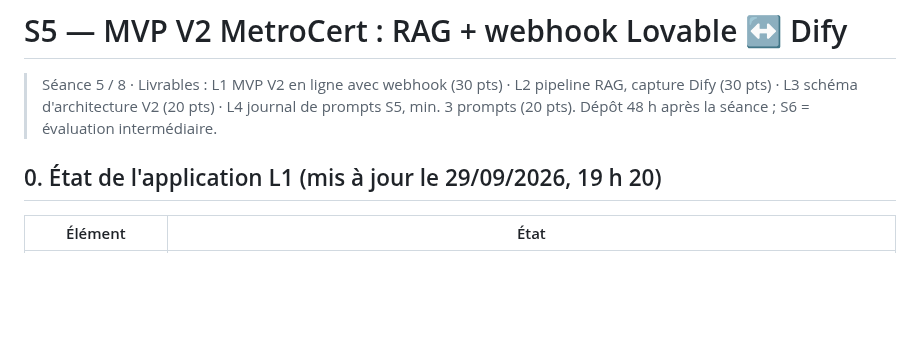
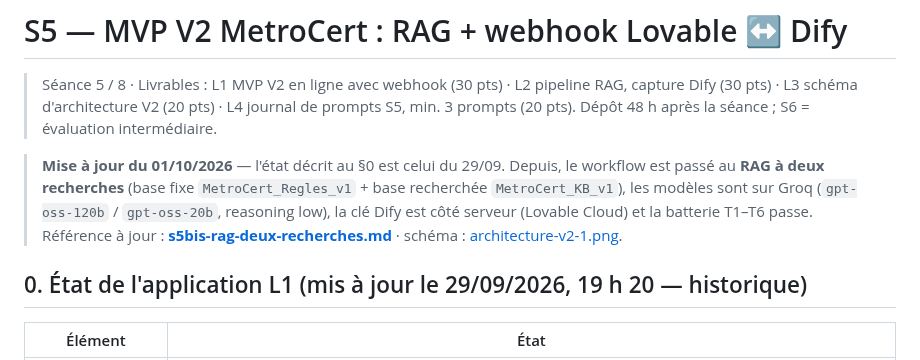
Before and after one commit to nherrys2026-max/Get409-metrocert, a Markdown page: docs/s5/s5-rag-webhook.md, the part around one of its changes. Drawn GitHub-style; blank space fills up the shorter version.

```diff
--- a/docs/s5/s5-rag-webhook.md
+++ b/docs/s5/s5-rag-webhook.md
@@ -2,7 +2,9 @@
 
 > Séance 5 / 8 · Livrables : L1 MVP V2 en ligne avec webhook (30 pts) · L2 pipeline RAG, capture Dify (30 pts) · L3 schéma d'architecture V2 (20 pts) · L4 journal de prompts S5, min. 3 prompts (20 pts). Dépôt 48 h après la séance ; S6 = évaluation intermédiaire.
 
-## 0. État de l'application L1 (mis à jour le 29/09/2026, 19 h 20)
+> **Mise à jour du 01/10/2026** — l'état décrit au §0 est celui du 29/09. Depuis, le workflow est passé au **RAG à deux recherches** (base fixe `MetroCert_Regles_v1` + base recherchée `MetroCert_KB_v1`), les modèles sont sur Groq (`gpt-oss-120b` / `gpt-oss-20b`, reasoning low), la clé Dify est côté serveur (Lovable Cloud) et la batterie T1–T6 passe. Référence à jour : **[s5bis-rag-deux-recherches.md](s5bis-rag-deux-recherches.md)** · schéma : [architecture-v2-1.png](architecture-v2-1.png).
+
+## 0. État de l'application L1 (mis à jour le 29/09/2026, 19 h 20 — historique)
 
 | Élément | État |
 |---|---|
```
Also changed, not shown: other parts of docs/s5/s5-rag-webhook.md (+8 -1 lines), README.md (+14 -9 lines), docs/journal-prompts.md (+9 -1 lines), docs/s5/s5bis-rag-deux-recherches.md (added, +141 -0 lines), docs/s5/architecture-v2-1.png (added), 8 other files.
